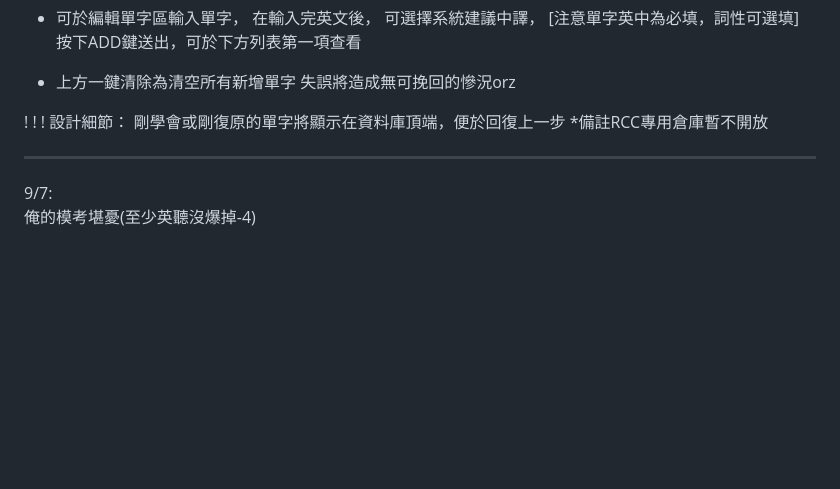
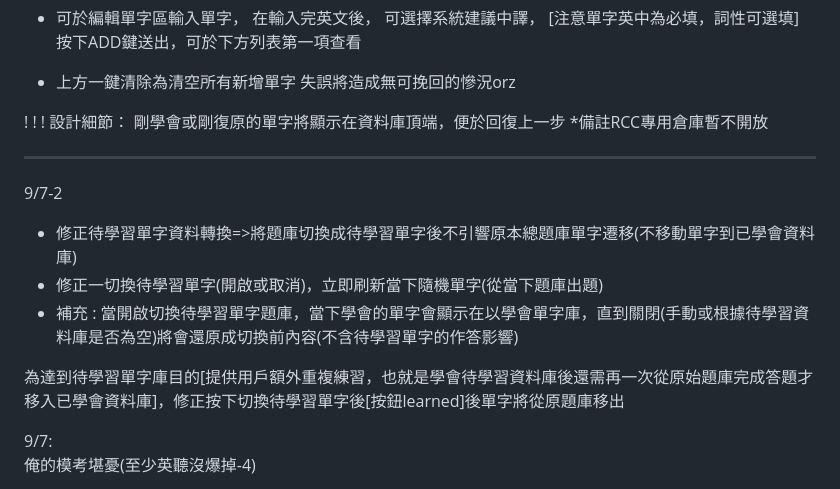
Before and after one commit to 123456dr/RCvocabulary, a Markdown page: README.md, the part around the change. Drawn GitHub-style; blank space fills up the shorter version.

```diff
--- a/README.md
+++ b/README.md
@@ -58,6 +58,13 @@
 
 
 ---
+9/7-2<br>
+* 修正待學習單字資料轉換=>將題庫切換成待學習單字後不引響原本總題庫單字遷移(不移動單字到已學會資料庫)
+* 修正一切換待學習單字(開啟或取消)，立即刷新當下隨機單字(從當下題庫出題)
+* 補充 : 當開啟切換待學習單字題庫，當下學會的單字會顯示在以學會單字庫，直到關閉(手動或根據待學習資料庫是否為空)將會還原成切換前內容(不含待學習單字的作答影響)
+
+為達到待學習單字庫目的[提供用戶額外重複練習，也就是學會待學習資料庫後還需再一次從原始題庫完成答題才移入已學會資料庫]，修正按下切換待學習單字後[按鈕learned]後單字將從原題庫移出
+
 9/7:<br>
 俺的模考堪憂(至少英聽沒爆掉-4)
 * 當用戶按下待學習單字庫切換鈕，如果待學習資料庫上有單字，則轉換當下題庫為待學習資料庫所有單字(關於模式出題內容)
```
